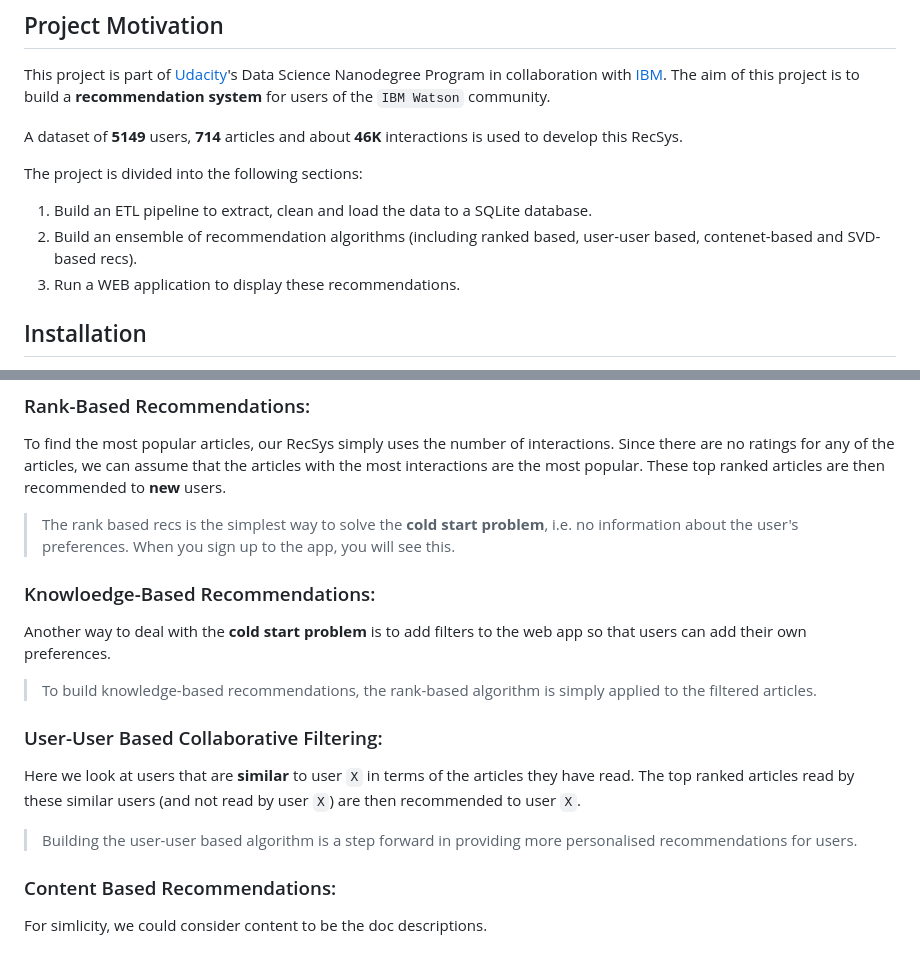
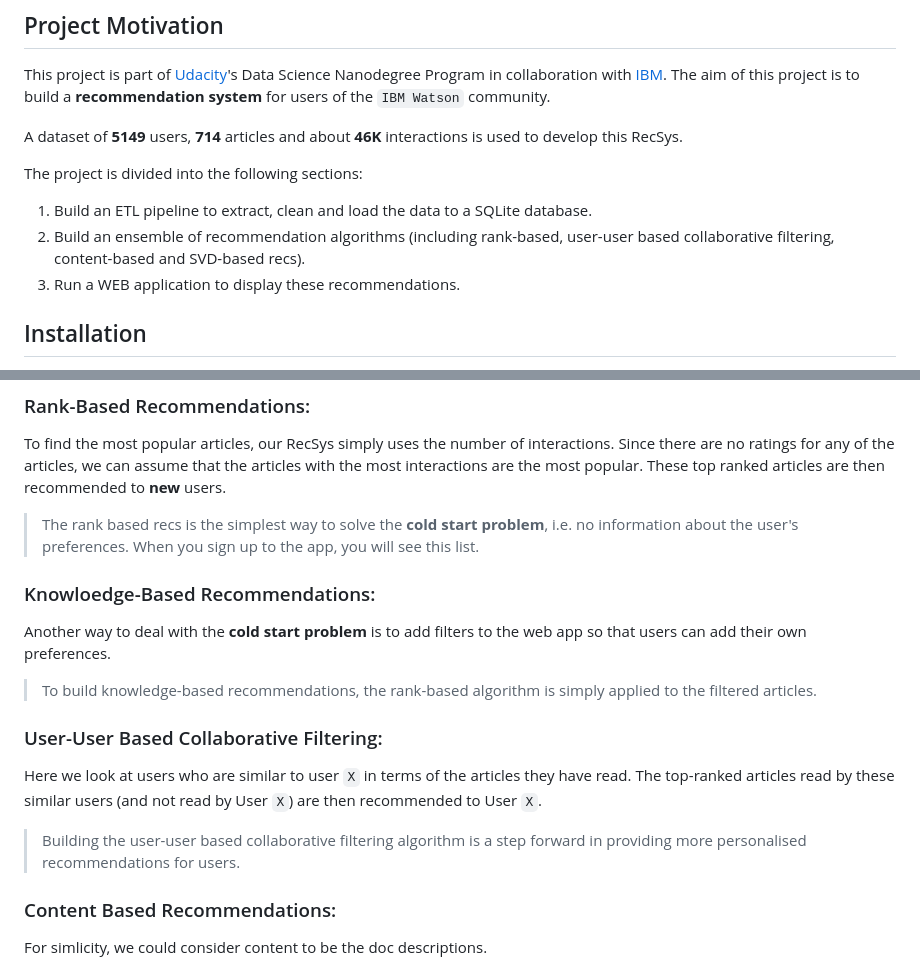
Before and after one commit to AlaGrine/udacity-recommendations-with-IBM, a Markdown page: README.md, 2 parts joined by grey strips. Rendered like a GitHub page.

```diff
--- a/README.md
+++ b/README.md
@@ -22,7 +22,7 @@ A dataset of **5149** users, **714** articles and about **46K** interactions is
 The project is divided into the following sections:
 
 1. Build an ETL pipeline to extract, clean and load the data to a SQLite database.
-2. Build an ensemble of recommendation algorithms (including ranked based, user-user based, contenet-based and SVD-based recs).
+2. Build an ensemble of recommendation algorithms (including rank-based, user-user based collaborative filtering, content-based and SVD-based recs).
 3. Run a WEB application to display these recommendations.
 
 ## Installation <a name="installation"></a>
@@ -123,7 +123,7 @@ Our RecSys is an ensemble of algorithms described below.
 
 To find the most popular articles, our RecSys simply uses the number of interactions. Since there are no ratings for any of the articles, we can assume that the articles with the most interactions are the most popular. These top ranked articles are then recommended to **new** users.
 
-> The rank based recs is the simplest way to solve the **cold start problem**, i.e. no information about the user's preferences. When you sign up to the app, you will see this.
+> The rank based recs is the simplest way to solve the **cold start problem**, i.e. no information about the user's preferences. When you sign up to the app, you will see this list.
 
 ### Knowloedge-Based Recommendations:
 
@@ -133,10 +133,9 @@ Another way to deal with the **cold start problem** is to add filters to the web
 
 ### User-User Based Collaborative Filtering:
 
-Here we look at users that are **similar** to user `X` in terms of the articles they have read.
-The top ranked articles read by these similar users (and not read by user `X`) are then recommended to user `X`.
+Here we look at users who are similar to user `X` in terms of the articles they have read. The top-ranked articles read by these similar users (and not read by User `X`) are then recommended to User `X`.
 
-> Building the user-user based algorithm is a step forward in providing more personalised recommendations for users.
+> Building the user-user based collaborative filtering algorithm is a step forward in providing more personalised recommendations for users.
 
 ### Content Based Recommendations:
 
```
Also changed, not shown: other parts of README.md (+3 -3 lines), Flask_App/README.md (+7 -8 lines).
